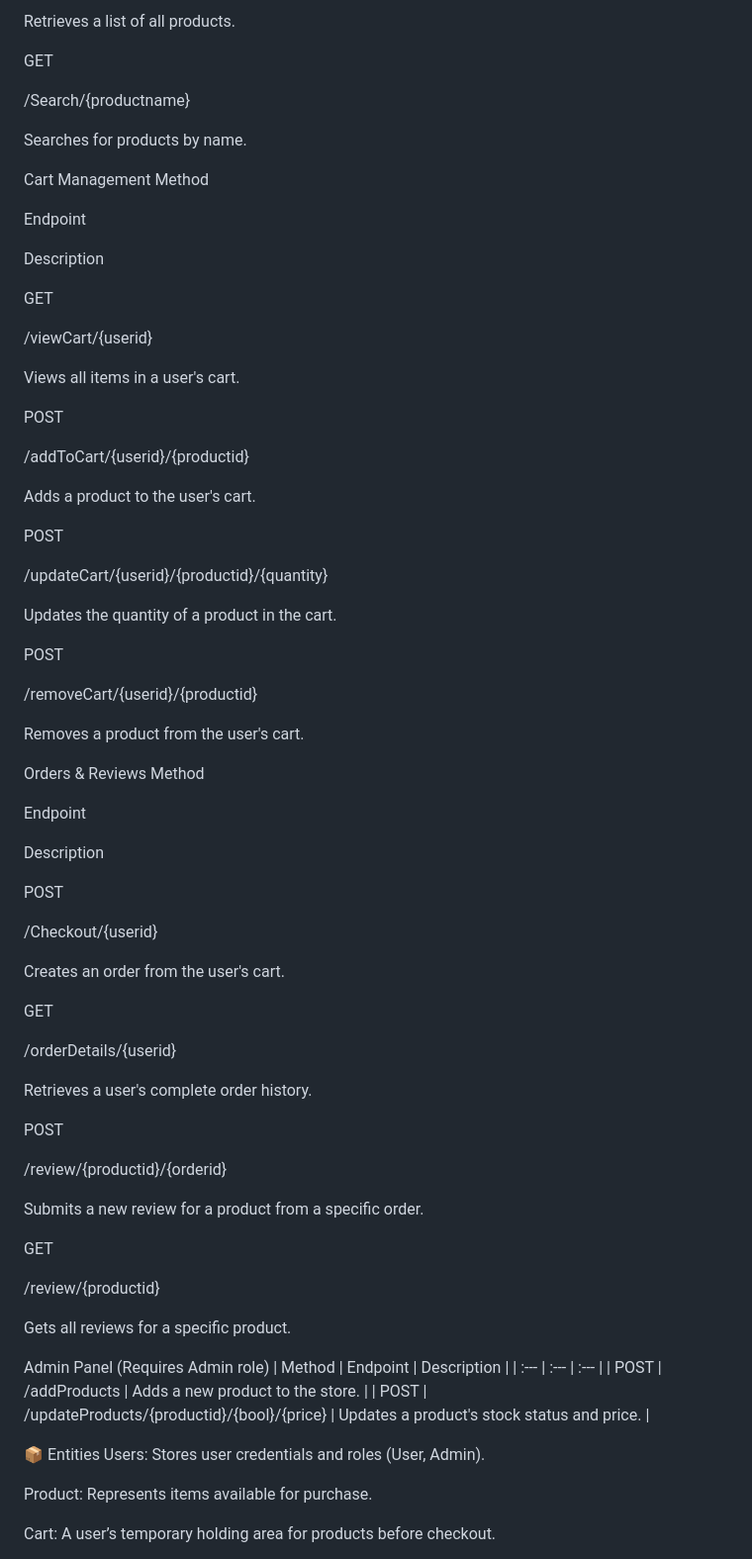
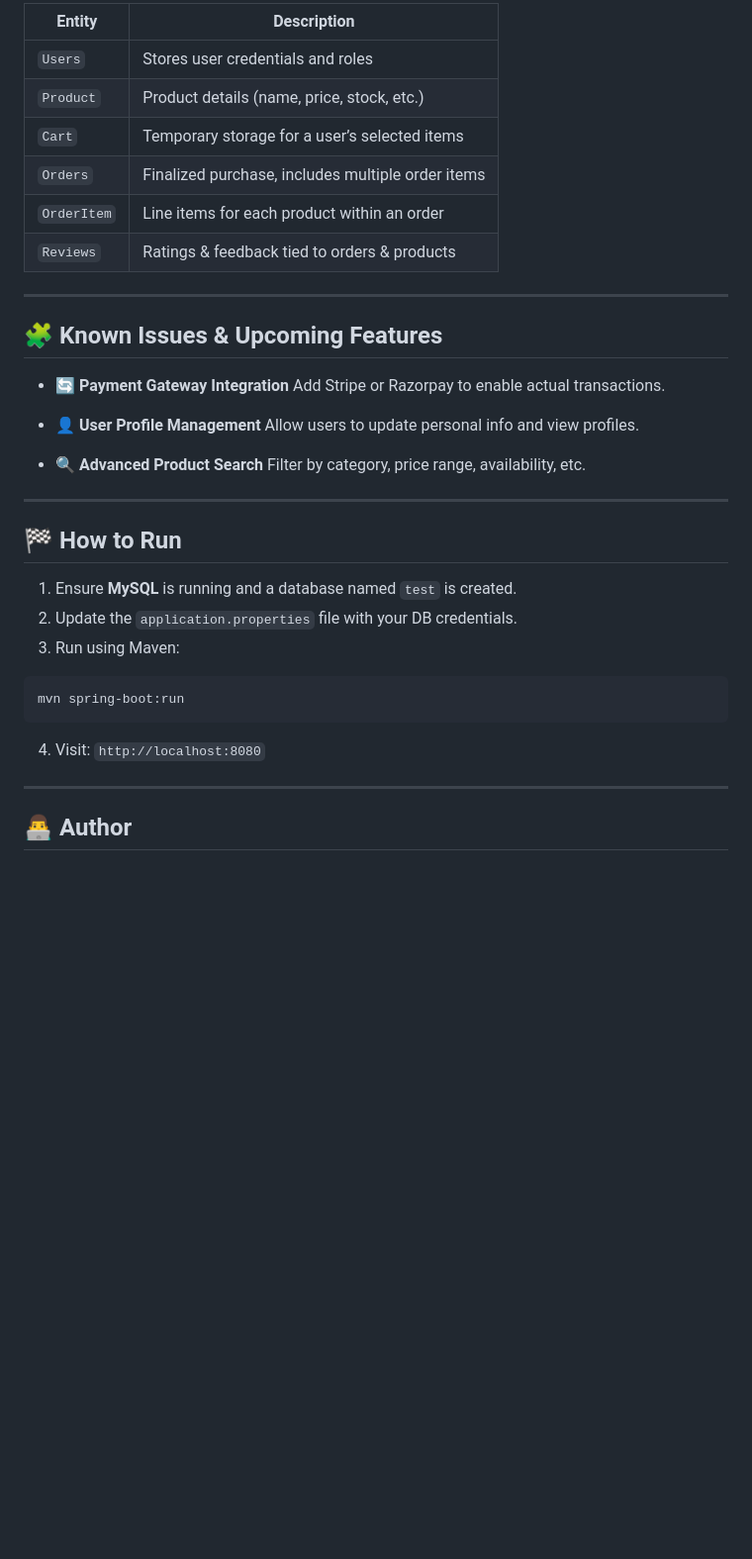
Before and after one commit to KalaiSelvam31/E-Commerce-Platform, a Markdown page: README.md, the part around one of its changes. Shown at 99% size. Rendered like a GitHub page; blank space fills up the shorter version.

````diff
--- a/README.md
+++ b/README.md
@@ -97,85 +149,41 @@ GET
 
-Retrieves a list of all products.
+| Entity      | Description                                       |
+| ----------- | ------------------------------------------------- |
+| `Users`     | Stores user credentials and roles                 |
+| `Product`   | Product details (name, price, stock, etc.)        |
+| `Cart`      | Temporary storage for a user’s selected items     |
+| `Orders`    | Finalized purchase, includes multiple order items |
+| `OrderItem` | Line items for each product within an order       |
+| `Reviews`   | Ratings & feedback tied to orders & products      |
 
-GET
+---
 
-/Search/{productname}
+## 🧩 Known Issues & Upcoming Features
 
-Searches for products by name.
+* 🔄 **Payment Gateway Integration**
+  Add Stripe or Razorpay to enable actual transactions.
 
-Cart Management
-Method
+* 👤 **User Profile Management**
+  Allow users to update personal info and view profiles.
 
-Endpoint
+* 🔍 **Advanced Product Search**
+  Filter by category, price range, availability, etc.
 
-Description
+---
 
-GET
+## 🏁 How to Run
 
-/viewCart/{userid}
+1. Ensure **MySQL** is running and a database named `test` is created.
+2. Update the `application.properties` file with your DB credentials.
+3. Run using Maven:
 
-Views all items in a user's cart.
+```bash
+mvn spring-boot:run
+```
 
-POST
+4. Visit: `http://localhost:8080`
 
-/addToCart/{userid}/{productid}
+---
 
-Adds a product to the user's cart.
+## 👨‍💻 Author
 
-POST
-
-/updateCart/{userid}/{productid}/{quantity}
-
-Updates the quantity of a product in the cart.
-
-POST
-
-/removeCart/{userid}/{productid}
-
-Removes a product from the user's cart.
-
-Orders & Reviews
-Method
-
-Endpoint
-
-Description
-
-POST
-
-/Checkout/{userid}
-
-Creates an order from the user's cart.
-
-GET
-
-/orderDetails/{userid}
-
-Retrieves a user's complete order history.
-
-POST
-
-/review/{productid}/{orderid}
-
-Submits a new review for a product from a specific order.
-
-GET
-
-/review/{productid}
-
-Gets all reviews for a specific product.
-
-Admin Panel
-(Requires Admin role)
-| Method | Endpoint                                   | Description                               |
-| :---   | :---                                       | :---                                      |
-| POST | /addProducts                             | Adds a new product to the store.          |
-| POST | /updateProducts/{productid}/{bool}/{price} | Updates a product's stock status and price. |
-
-📦 Entities
-Users: Stores user credentials and roles (User, Admin).
-
-Product: Represents items available for purchase.
-
-Cart: A user’s temporary holding area for products before checkout.
-
````
Also changed, not shown: other parts of README.md (+106 -78 lines).
